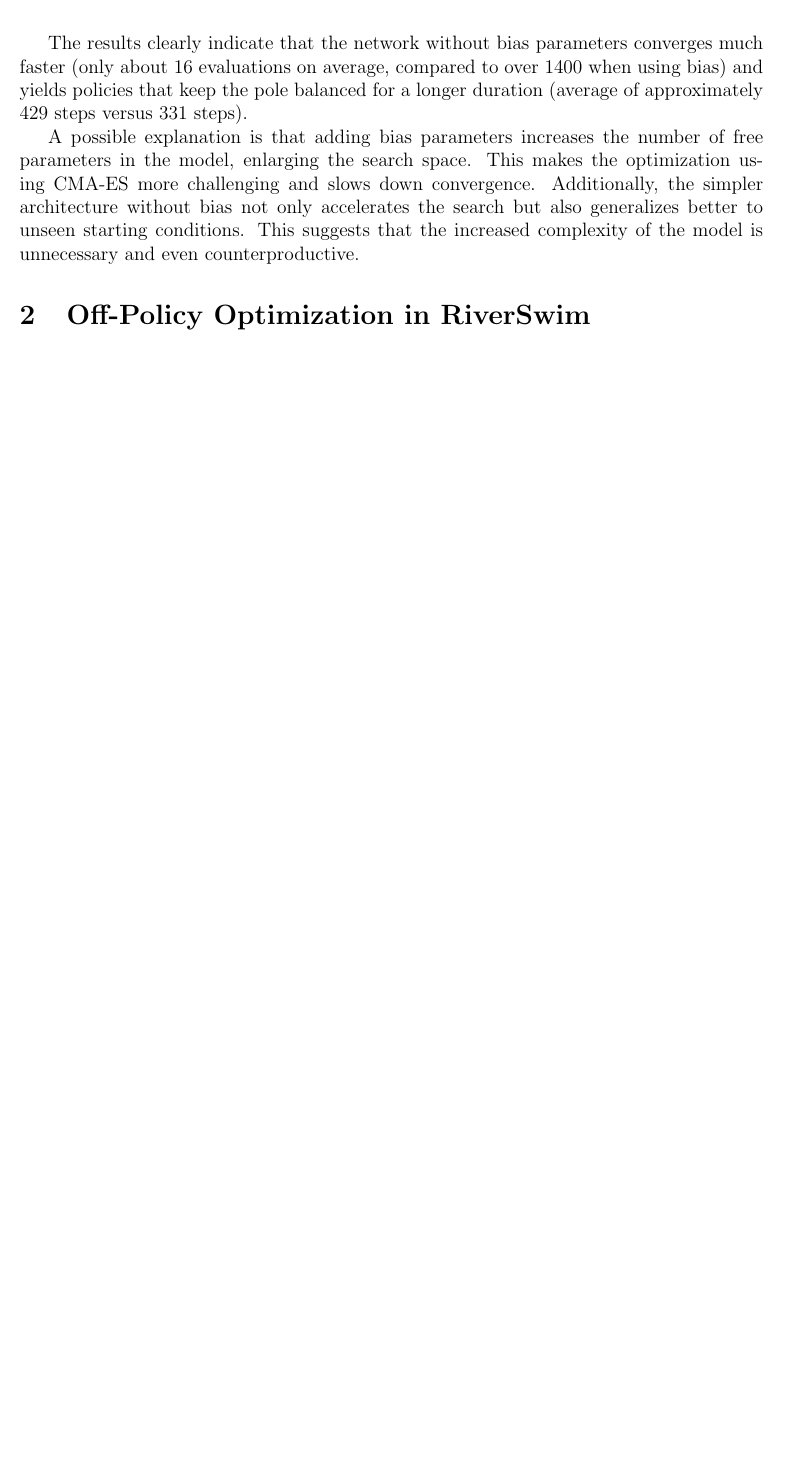
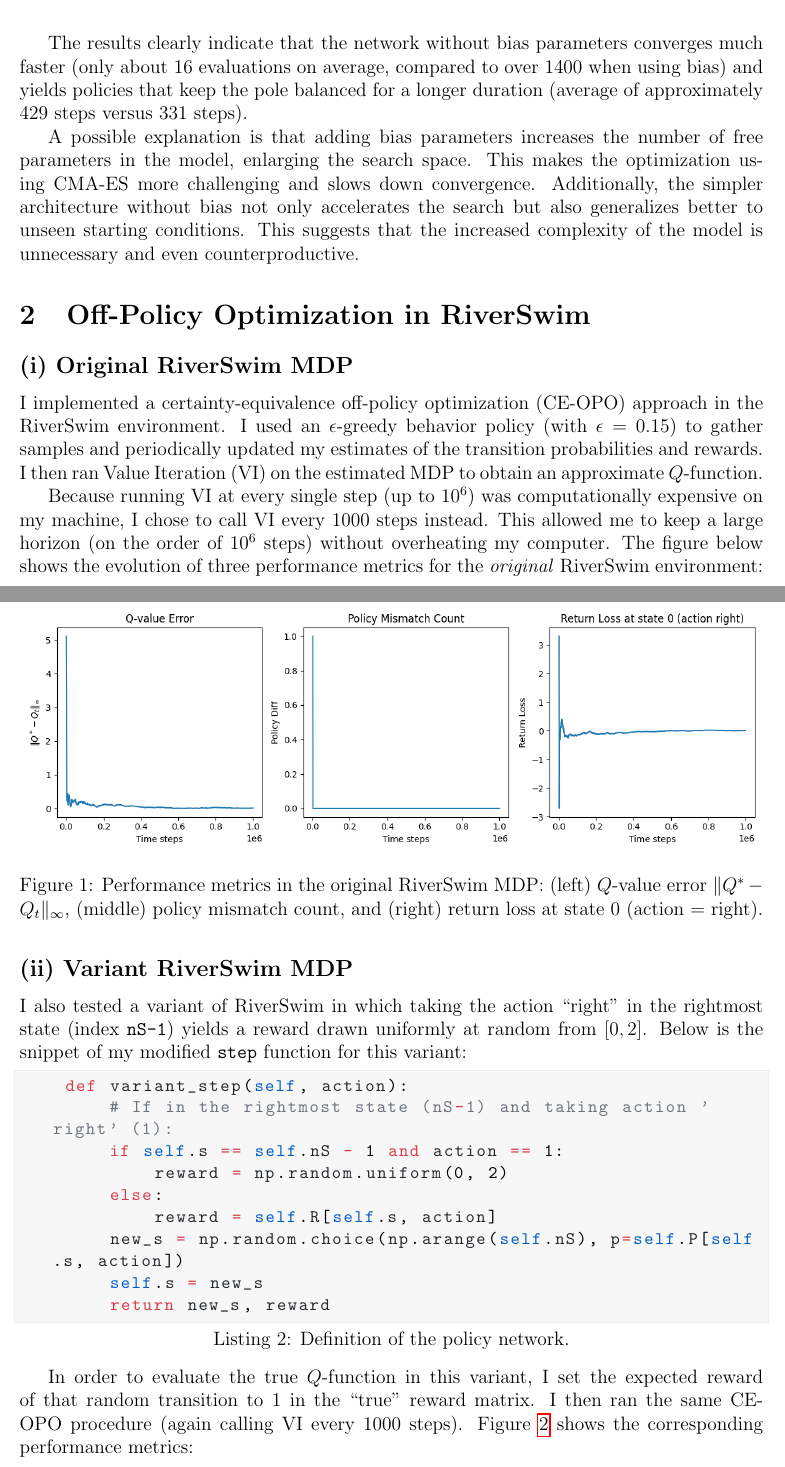
Before and after one commit to davide-marchi/Online-and-Reinforcement-Learning, a LaTeX problem sheet (Home Assignment 3/OReL HA3 Davide Marchi.tex, which reads Home Assignment 3/2.tex): part of page 6 of 6 before the commit and two parts of pages 6 and 7 of 8 after it, the two joined at a grey line, cut so that both start at the same text, the shorter picture padded with empty space. Compiled offline with pdfLaTeX.

Commit message:
Written exercise 2

```diff
--- /dev/null
+++ b/Home Assignment 3/2.tex
@@ -0,0 +1,39 @@
+\subsection*{(i) Original RiverSwim MDP}
+I implemented a certainty-equivalence off-policy optimization (CE-OPO) approach in the RiverSwim environment.
+I used an $\epsilon$-greedy behavior policy (with $\epsilon=0.15$) to gather samples and periodically updated
+my estimates of the transition probabilities and rewards. I then ran Value Iteration (VI) on the estimated MDP
+to obtain an approximate $Q$-function.
+
+Because running VI at every single step (up to $10^6$) was computationally expensive on my machine, I chose to
+call VI every 1000 steps instead. This allowed me to keep a large horizon (on the order of $10^6$ steps) without
+overheating my computer. The figure below shows the evolution of three performance metrics for the \emph{original}
+RiverSwim environment:
+
+\begin{figure}[H]
+    \centering
+    \includegraphics[width=1\textwidth]{Code/RiverSwim_CE-OPO.png}
+    \caption{Performance metrics in the original RiverSwim MDP: (left) $Q$-value error $\|Q^* - Q_t\|_\infty$,
+    (middle) policy mismatch count, and (right) return loss at state 0 (action = right).}
+    \label{fig:original}
+\end{figure}
+
+\subsection*{(ii) Variant RiverSwim MDP}
+I also tested a variant of RiverSwim in which taking the action ``right'' in the rightmost state
+(index \texttt{nS-1}) yields a reward drawn uniformly at random from $[0,2]$. Below is the snippet of my modified
+\texttt{step} function for this variant:
+
+\begin{lstlisting}[language=Python, caption={Definition of the policy network.}, basicstyle=\ttfamily\small]
+    def variant_step(self, action):
+        # If in the rightmost state (nS-1) and taking action 'right' (1):
+        if self.s == self.nS - 1 and action == 1:
+            reward = np.random.uniform(0, 2)
+        else:
+            reward = self.R[self.s, action]
+        new_s = np.random.choice(np.arange(self.nS), p=self.P[self.s, action])
+        self.s = new_s
+        return new_s, reward
+\end{lstlisting}
+
+In order to evaluate the true $Q$-function in this variant, I set the expected reward of that random transition
+to $1$ in the ``true'' reward matrix. I then ran the same CE-OPO procedure (again calling VI every 1000 steps).
+Figure~\ref{fig:variant} shows the corresponding performance metrics:
```
Also changed, not shown: Home Assignment 3/OReL HA3 Davide Marchi.tex (+1 -1 lines), Home Assignment 3/OReL HA3 Davide Marchi.pdf, Home Assignment 3/2.tex (21 more changed lines), 6 other files.
